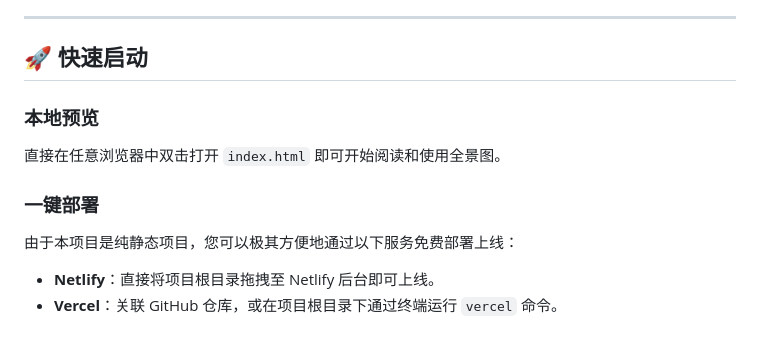
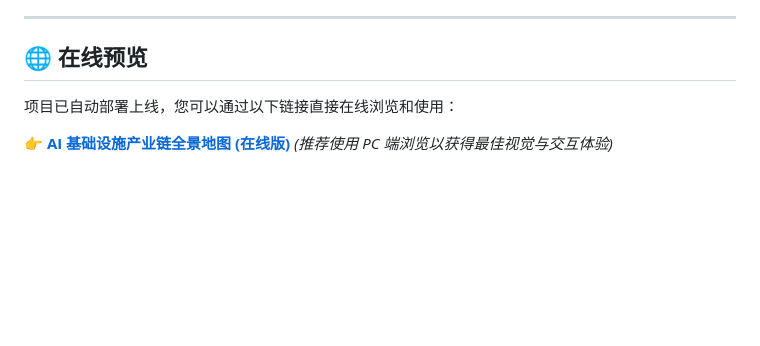
Before and after one commit to shawnsxh/aiinframap, a Markdown page: README.md, the part around the change. Rendered like a GitHub page; blank space fills up the shorter version.

Commit message:
Update README.md
docs: update live url

```diff
--- a/README.md
+++ b/README.md
@@ -50,12 +50,8 @@
 
 ---
 
-## 🚀 快速启动
+## 🌐 在线预览
 
-### 本地预览
-直接在任意浏览器中双击打开 `index.html` 即可开始阅读和使用全景图。
+项目已自动部署上线，您可以通过以下链接直接在线浏览和使用：
 
-### 一键部署
-由于本项目是纯静态项目，您可以极其方便地通过以下服务免费部署上线：
-- **Netlify**：直接将项目根目录拖拽至 Netlify 后台即可上线。
-- **Vercel**：关联 GitHub 仓库，或在项目根目录下通过终端运行 `vercel` 命令。
+👉 **[AI 基础设施产业链全景地图 (在线版)](https://aiinframap.vercel.app/)** *(推荐使用 PC 端浏览以获得最佳视觉与交互体验)*
```
